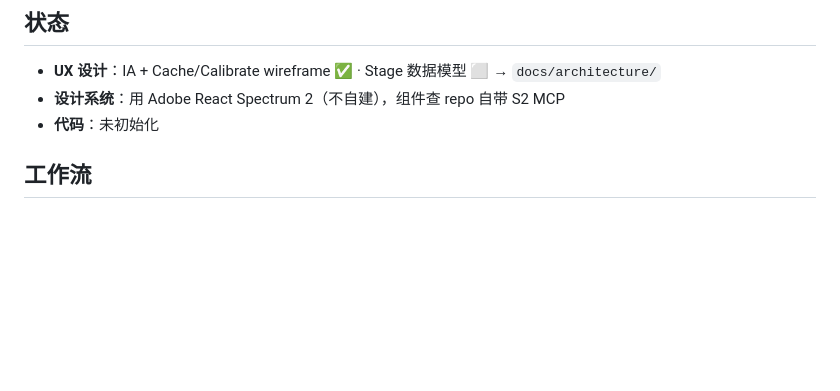
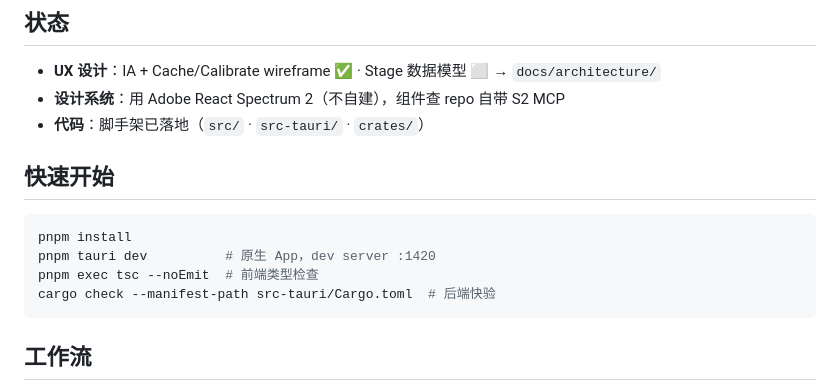
Before and after one commit to lanbipu/volo, a Markdown page: README.md, the part around the change. Rendered like a GitHub page; blank space fills up the shorter version.

Commit message:
docs: add quick start section to README
Add minimal development commands (install, dev, typecheck, cargo check)
and update code status to reflect scaffolded state.

Co-authored-by: lanbp <lanbipu@gmail.com>

````diff
--- a/README.md
+++ b/README.md
@@ -45,7 +45,16 @@ vp/volo/
 
 - **UX 设计**：IA + Cache/Calibrate wireframe ✅ · Stage 数据模型 ⬜ → `docs/architecture/`
 - **设计系统**：用 Adobe React Spectrum 2（不自建），组件查 repo 自带 S2 MCP
-- **代码**：未初始化
+- **代码**：脚手架已落地（`src/` · `src-tauri/` · `crates/`）
+
+## 快速开始
+
+```bash
+pnpm install
+pnpm tauri dev          # 原生 App，dev server :1420
+pnpm exec tsc --noEmit  # 前端类型检查
+cargo check --manifest-path src-tauri/Cargo.toml  # 后端快验
+```
 
 ## 工作流
 
````
